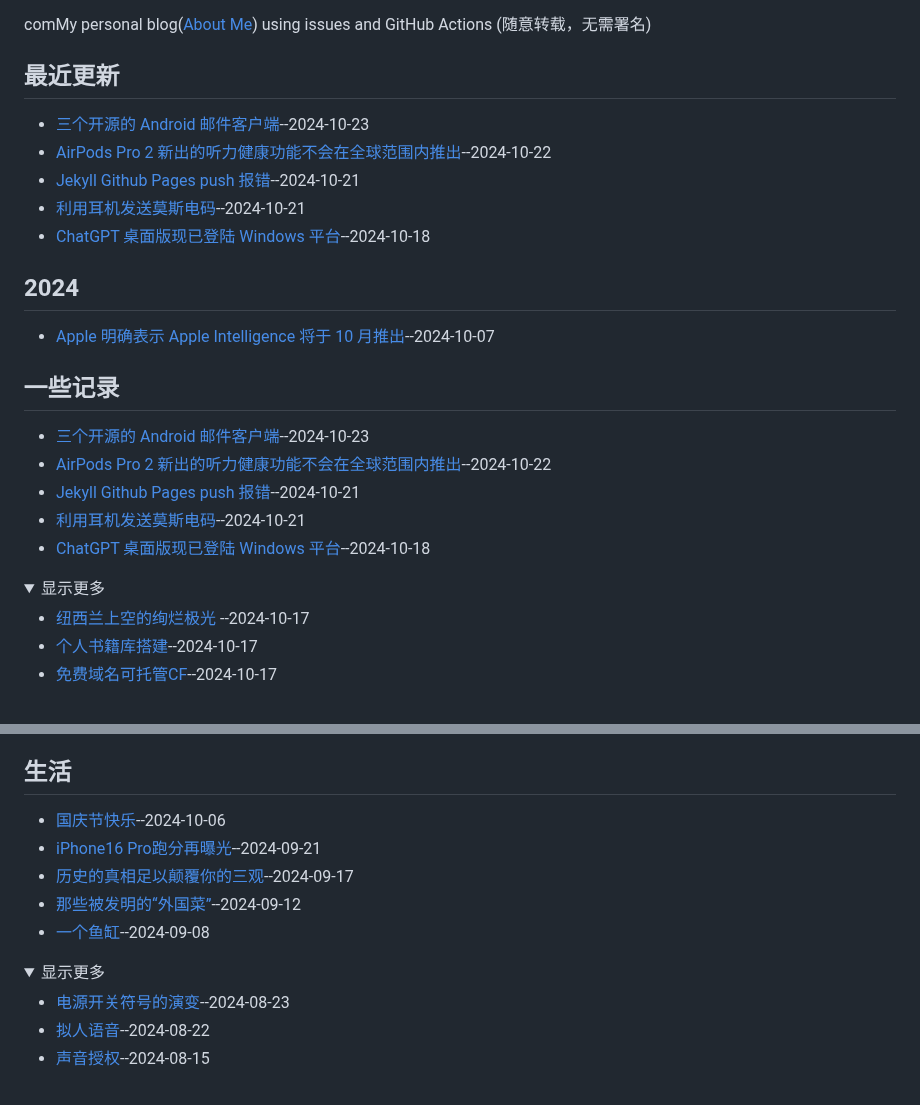
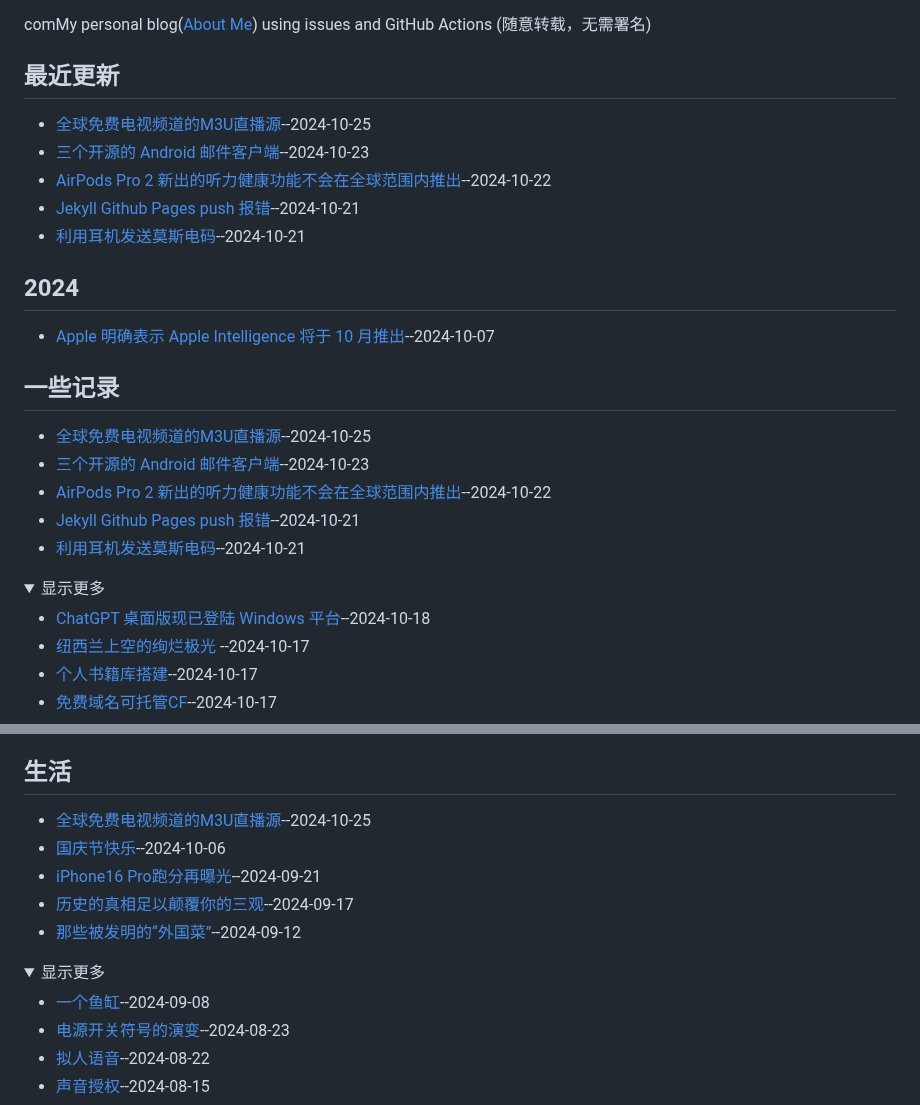
Before and after one commit to jaaleng/jaaleng.github.io, a Markdown page: README.md, 2 parts joined by grey strips. Rendered like a GitHub page; folded sections open.

```diff
--- a/README.md
+++ b/README.md
@@ -2,21 +2,22 @@
 comMy personal blog([About Me](https://github.com/jaaleng/jaaleng.github.io/issues/1/)) using issues and GitHub Actions (随意转载，无需署名)
 
 ## 最近更新
+- [全球免费电视频道的M3U直播源](https://github.com/jaaleng/jaaleng.github.io/issues/93)--2024-10-25
 - [三个开源的 Android 邮件客户端](https://github.com/jaaleng/jaaleng.github.io/issues/92)--2024-10-23
 - [AirPods Pro 2 新出的听力健康功能不会在全球范围内推出](https://github.com/jaaleng/jaaleng.github.io/issues/91)--2024-10-22
 - [Jekyll Github Pages push 报错](https://github.com/jaaleng/jaaleng.github.io/issues/90)--2024-10-21
 - [利用耳机发送莫斯电码](https://github.com/jaaleng/jaaleng.github.io/issues/89)--2024-10-21
-- [ChatGPT 桌面版现已登陆 Windows 平台](https://github.com/jaaleng/jaaleng.github.io/issues/88)--2024-10-18
 ## 2024
 - [Apple 明确表示 Apple Intelligence 将于 10 月推出](https://github.com/jaaleng/jaaleng.github.io/issues/80)--2024-10-07
 ## 一些记录
+- [全球免费电视频道的M3U直播源](https://github.com/jaaleng/jaaleng.github.io/issues/93)--2024-10-25
 - [三个开源的 Android 邮件客户端](https://github.com/jaaleng/jaaleng.github.io/issues/92)--2024-10-23
 - [AirPods Pro 2 新出的听力健康功能不会在全球范围内推出](https://github.com/jaaleng/jaaleng.github.io/issues/91)--2024-10-22
 - [Jekyll Github Pages push 报错](https://github.com/jaaleng/jaaleng.github.io/issues/90)--2024-10-21
 - [利用耳机发送莫斯电码](https://github.com/jaaleng/jaaleng.github.io/issues/89)--2024-10-21
-- [ChatGPT 桌面版现已登陆 Windows 平台](https://github.com/jaaleng/jaaleng.github.io/issues/88)--2024-10-18
 <details><summary>显示更多</summary>
 
+- [ChatGPT 桌面版现已登陆 Windows 平台](https://github.com/jaaleng/jaaleng.github.io/issues/88)--2024-10-18
 - [纽西兰上空的绚烂极光  ](https://github.com/jaaleng/jaaleng.github.io/issues/87)--2024-10-17
 - [个人书籍库搭建](https://github.com/jaaleng/jaaleng.github.io/issues/86)--2024-10-17
 - [免费域名可托管CF](https://github.com/jaaleng/jaaleng.github.io/issues/85)--2024-10-17
@@ -158,13 +159,14 @@ comMy personal blog([About Me](https://github.com/jaaleng/jaaleng.github.io/issu
 </details>
 
 ## 生活
+- [全球免费电视频道的M3U直播源](https://github.com/jaaleng/jaaleng.github.io/issues/93)--2024-10-25
 - [国庆节快乐](https://github.com/jaaleng/jaaleng.github.io/issues/79)--2024-10-06
 - [iPhone16 Pro跑分再曝光](https://github.com/jaaleng/jaaleng.github.io/issues/71)--2024-09-21
 - [历史的真相足以颠覆你的三观](https://github.com/jaaleng/jaaleng.github.io/issues/67)--2024-09-17
 - [那些被发明的“外国菜”](https://github.com/jaaleng/jaaleng.github.io/issues/64)--2024-09-12
-- [一个鱼缸](https://github.com/jaaleng/jaaleng.github.io/issues/60)--2024-09-08
 <details><summary>显示更多</summary>
 
+- [一个鱼缸](https://github.com/jaaleng/jaaleng.github.io/issues/60)--2024-09-08
 - [电源开关符号的演变](https://github.com/jaaleng/jaaleng.github.io/issues/45)--2024-08-23
 - [拟人语音](https://github.com/jaaleng/jaaleng.github.io/issues/44)--2024-08-22
 - [声音授权](https://github.com/jaaleng/jaaleng.github.io/issues/38)--2024-08-15
```
Also changed, not shown: BACKUP/93_全球免费电视频道的M3U直播源.md (added, +9 -0 lines).
